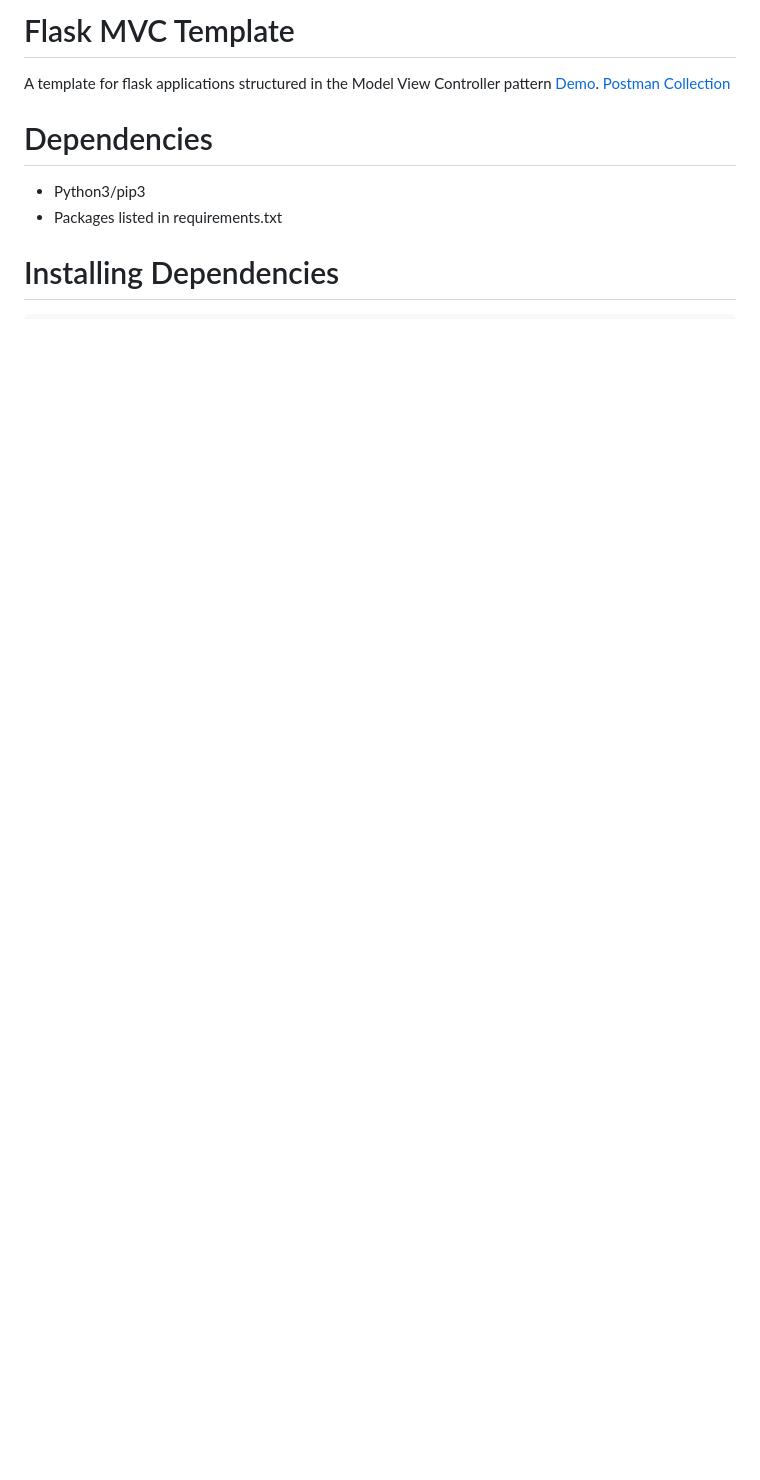
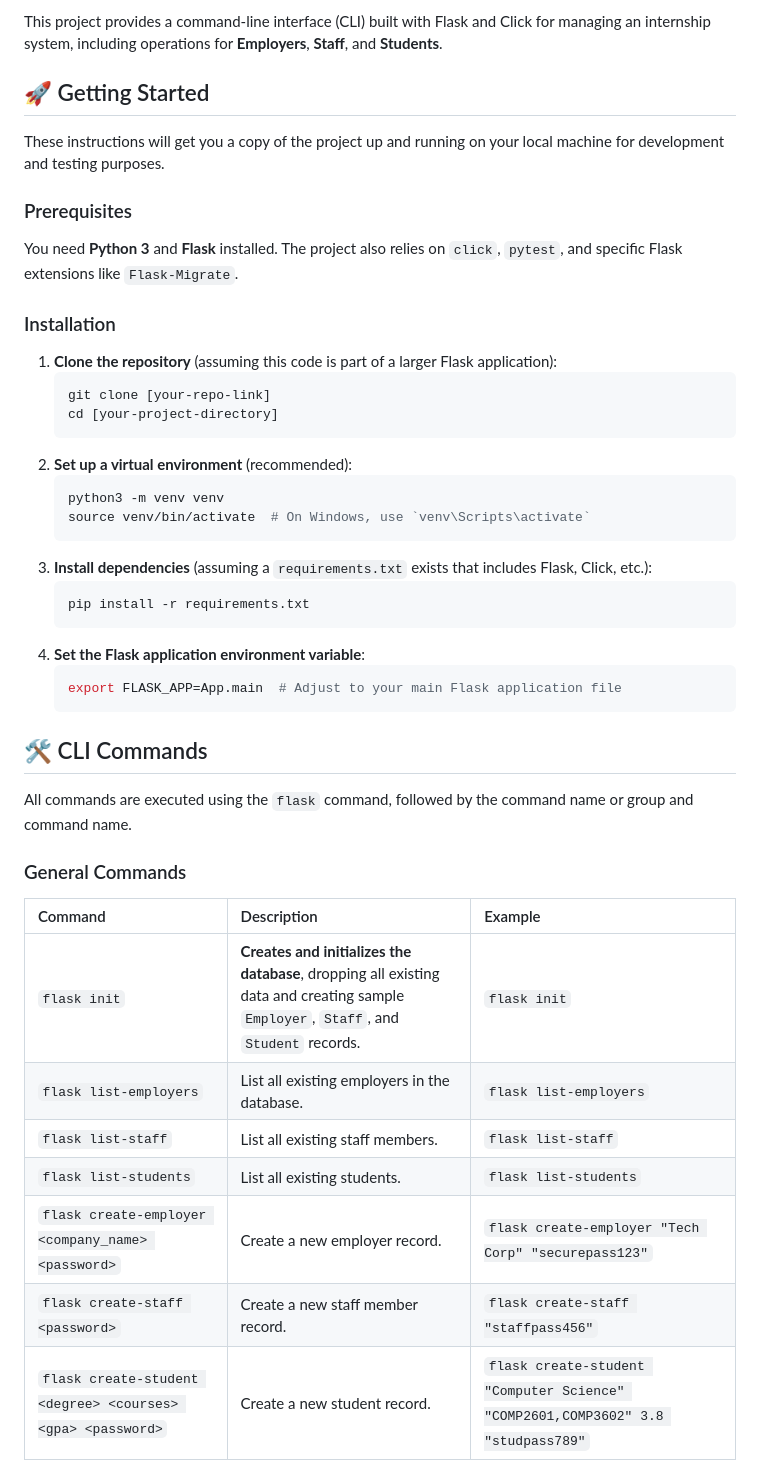
Before and after one commit to DatDereDaag/COMP-3613-A1, a Markdown page: readme.md, the part around one of its changes. GitHub-like rendering; blank space fills up the shorter version.

````diff
--- a/readme.md
+++ b/readme.md
@@ -2,10 +2,48 @@
 
-# Flask MVC Template
-A template for flask applications structured in the Model View Controller pattern [Demo](https://dcit-flaskmvc.herokuapp.com/). [Postman Collection](https://documenter.getpostman.com/view/583570/2s83zcTnEJ)
+This project provides a command-line interface (CLI) built with Flask and Click for managing an internship system, including operations for **Employers**, **Staff**, and **Students**.
 
+## 🚀 Getting Started
 
-# Dependencies
-* Python3/pip3
-* Packages listed in requirements.txt
+These instructions will get you a copy of the project up and running on your local machine for development and testing purposes.
 
-# Installing Dependencies
+### Prerequisites
+
+You need **Python 3** and **Flask** installed. The project also relies on `click`, `pytest`, and specific Flask extensions like `Flask-Migrate`.
+
+### Installation
+
+1.  **Clone the repository** (assuming this code is part of a larger Flask application):
+    ```bash
+    git clone [your-repo-link]
+    cd [your-project-directory]
+    ```
+2.  **Set up a virtual environment** (recommended):
+    ```bash
+    python3 -m venv venv
+    source venv/bin/activate  # On Windows, use `venv\Scripts\activate`
+    ```
+3.  **Install dependencies** (assuming a `requirements.txt` exists that includes Flask, Click, etc.):
+    ```bash
+    pip install -r requirements.txt
+    ```
+4.  **Set the Flask application environment variable**:
+    ```bash
+    export FLASK_APP=App.main  # Adjust to your main Flask application file
+    ```
+
+## 🛠️ CLI Commands
+
+All commands are executed using the `flask` command, followed by the command name or group and command name.
+
+### General Commands
+
+| Command | Description | Example |
+| :--- | :--- | :--- |
+| `flask init` | **Creates and initializes the database**, dropping all existing data and creating sample `Employer`, `Staff`, and `Student` records. | `flask init` |
+| `flask list-employers` | List all existing employers in the database. | `flask list-employers` |
+| `flask list-staff` | List all existing staff members. | `flask list-staff` |
+| `flask list-students` | List all existing students. | `flask list-students` |
+| `flask create-employer <company_name> <password>` | Create a new employer record. | `flask create-employer "Tech Corp" "securepass123"` |
+| `flask create-staff <password>` | Create a new staff member record. | `flask create-staff "staffpass456"` |
+| `flask create-student <degree> <courses> <gpa> <password>` | Create a new student record. | `flask create-student "Computer Science" "COMP2601,COMP3602" 3.8 "studpass789"` |
+
````
Also changed, not shown: other parts of readme.md (+36 -168 lines).
